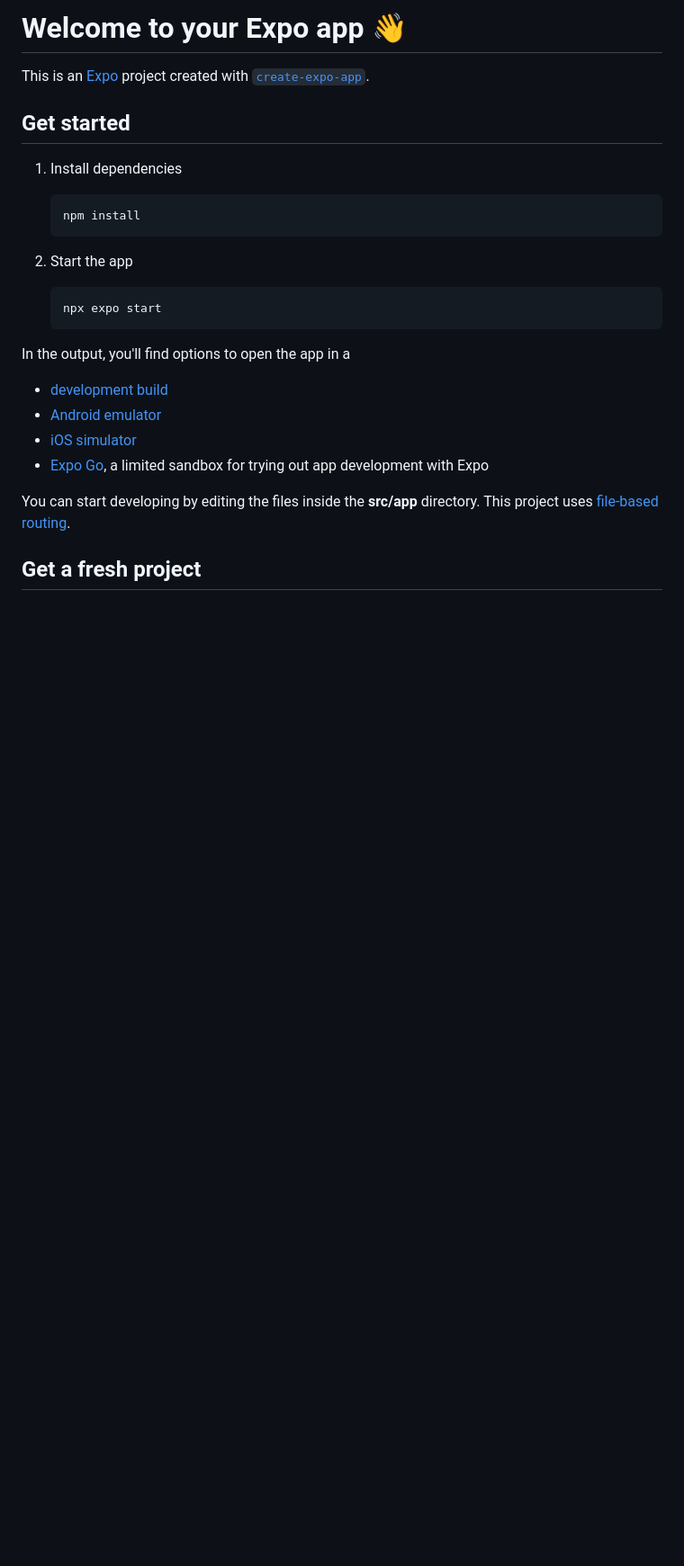
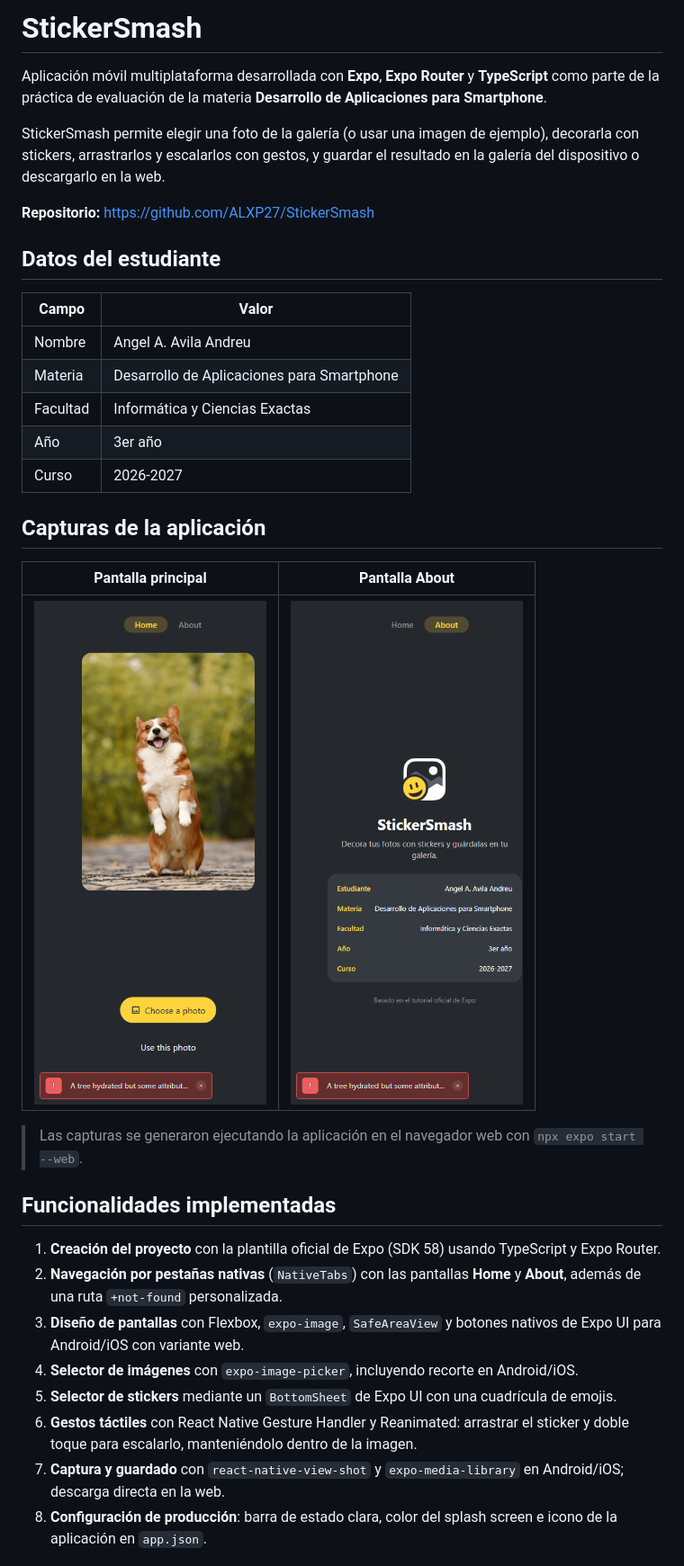
Before and after one commit to ALXP27/StickerSmash, a Markdown page: README.md, the part around one of its changes. Shown at 90% size. GitHub-like rendering; pictures changed too: docs/screenshots/about.png (added), docs/screenshots/home.png (added); blank space fills up the shorter version.

Commit message:
docs: agregar README, capturas y pantalla About con datos del estudiante

````diff
--- a/README.md
+++ b/README.md
@@ -1,29 +1,37 @@
-# Welcome to your Expo app 👋
+# StickerSmash
 
-This is an [Expo](https://expo.dev) project created with [`create-expo-app`](https://www.npmjs.com/package/create-expo-app).
+Aplicación móvil multiplataforma desarrollada con **Expo**, **Expo Router** y **TypeScript** como parte de la práctica de evaluación de la materia **Desarrollo de Aplicaciones para Smartphone**.
 
-## Get started
+StickerSmash permite elegir una foto de la galería (o usar una imagen de ejemplo), decorarla con stickers, arrastrarlos y escalarlos con gestos, y guardar el resultado en la galería del dispositivo o descargarlo en la web.
 
-1. Install dependencies
+**Repositorio:** <https://github.com/ALXP27/StickerSmash>
 
-   ```bash
-   npm install
-   ```
+## Datos del estudiante
 
-2. Start the app
+| Campo | Valor |
+| --- | --- |
+| Nombre | Angel A. Avila Andreu |
+| Materia | Desarrollo de Aplicaciones para Smartphone |
+| Facultad | Informática y Ciencias Exactas |
+| Año | 3er año |
+| Curso | 2026-2027 |
 
-   ```bash
-   npx expo start
-   ```
+## Capturas de la aplicación
 
-In the output, you'll find options to open the app in a
+| Pantalla principal | Pantalla About |
+| --- | --- |
+| ![Pantalla principal](docs/screenshots/home.png) | ![Pantalla About](docs/screenshots/about.png) |
 
-- [development build](https://docs.expo.dev/develop/development-builds/introduction/)
-- [Android emulator](https://docs.expo.dev/workflow/android-studio-emulator/)
-- [iOS simulator](https://docs.expo.dev/workflow/ios-simulator/)
-- [Expo Go](https://expo.dev/go), a limited sandbox for trying out app development with Expo
+> Las capturas se generaron ejecutando la aplicación en el navegador web con `npx expo start --web`.
 
-You can start developing by editing the files inside the **src/app** directory. This project uses [file-based routing](https://docs.expo.dev/router/introduction).
+## Funcionalidades implementadas
 
-## Get a fresh project
+1. **Creación del proyecto** con la plantilla oficial de Expo (SDK 58) usando TypeScript y Expo Router.
+2. **Navegación por pestañas nativas** (`NativeTabs`) con las pantallas **Home** y **About**, además de una ruta `+not-found` personalizada.
+3. **Diseño de pantallas** con Flexbox, `expo-image`, `SafeAreaView` y botones nativos de Expo UI para Android/iOS con variante web.
+4. **Selector de imágenes** con `expo-image-picker`, incluyendo recorte en Android/iOS.
+5. **Selector de stickers** mediante un `BottomSheet` de Expo UI con una cuadrícula de emojis.
+6. **Gestos táctiles** con React Native Gesture Handler y Reanimated: arrastrar el sticker y doble toque para escalarlo, manteniéndolo dentro de la imagen.
+7. **Captura y guardado** con `react-native-view-shot` y `expo-media-library` en Android/iOS; descarga directa en la web.
+8. **Configuración de producción**: barra de estado clara, color del splash screen e icono de la aplicación en `app.json`.
 
````
Also changed, not shown: other parts of README.md (+84 -15 lines), 3 other files.
